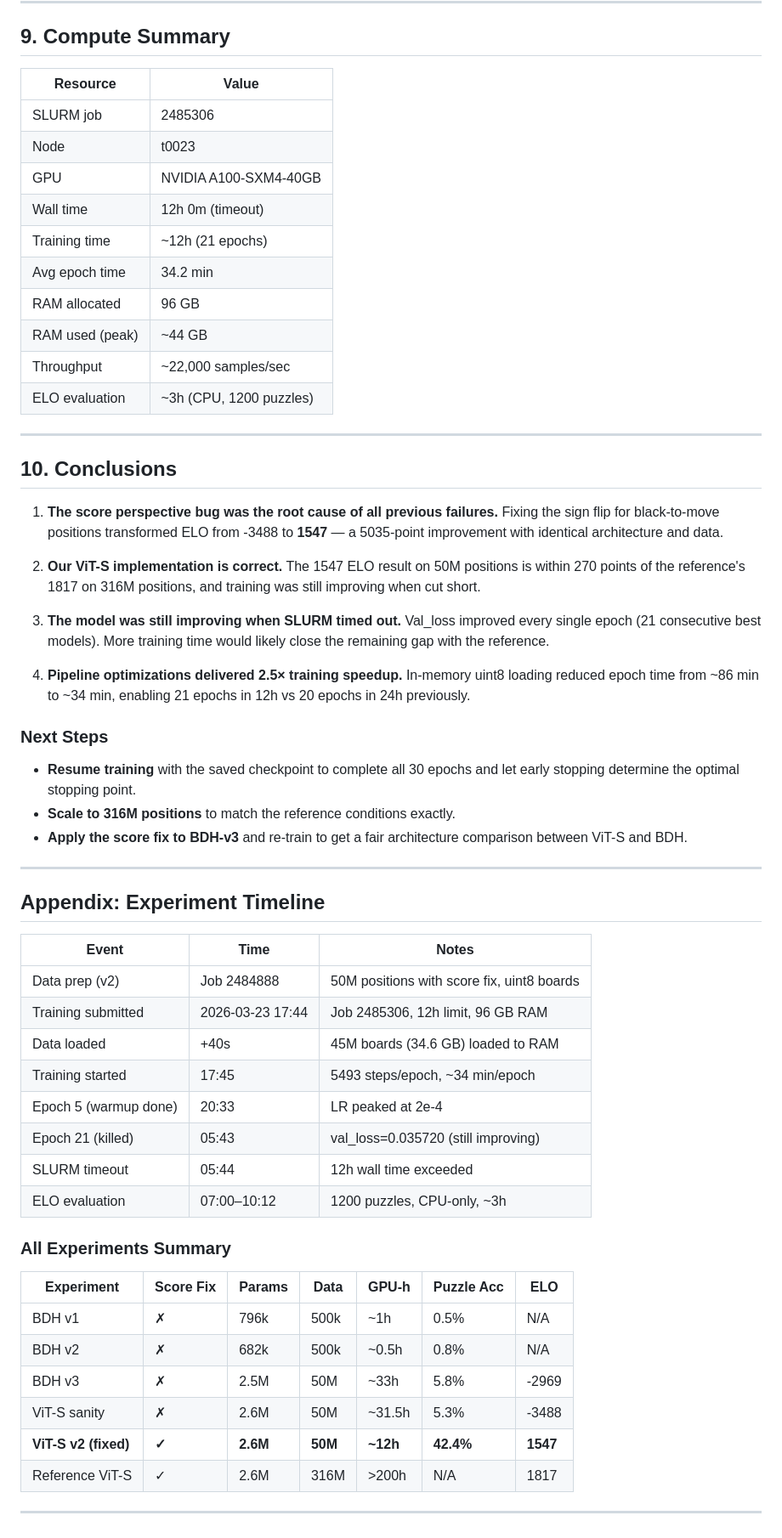
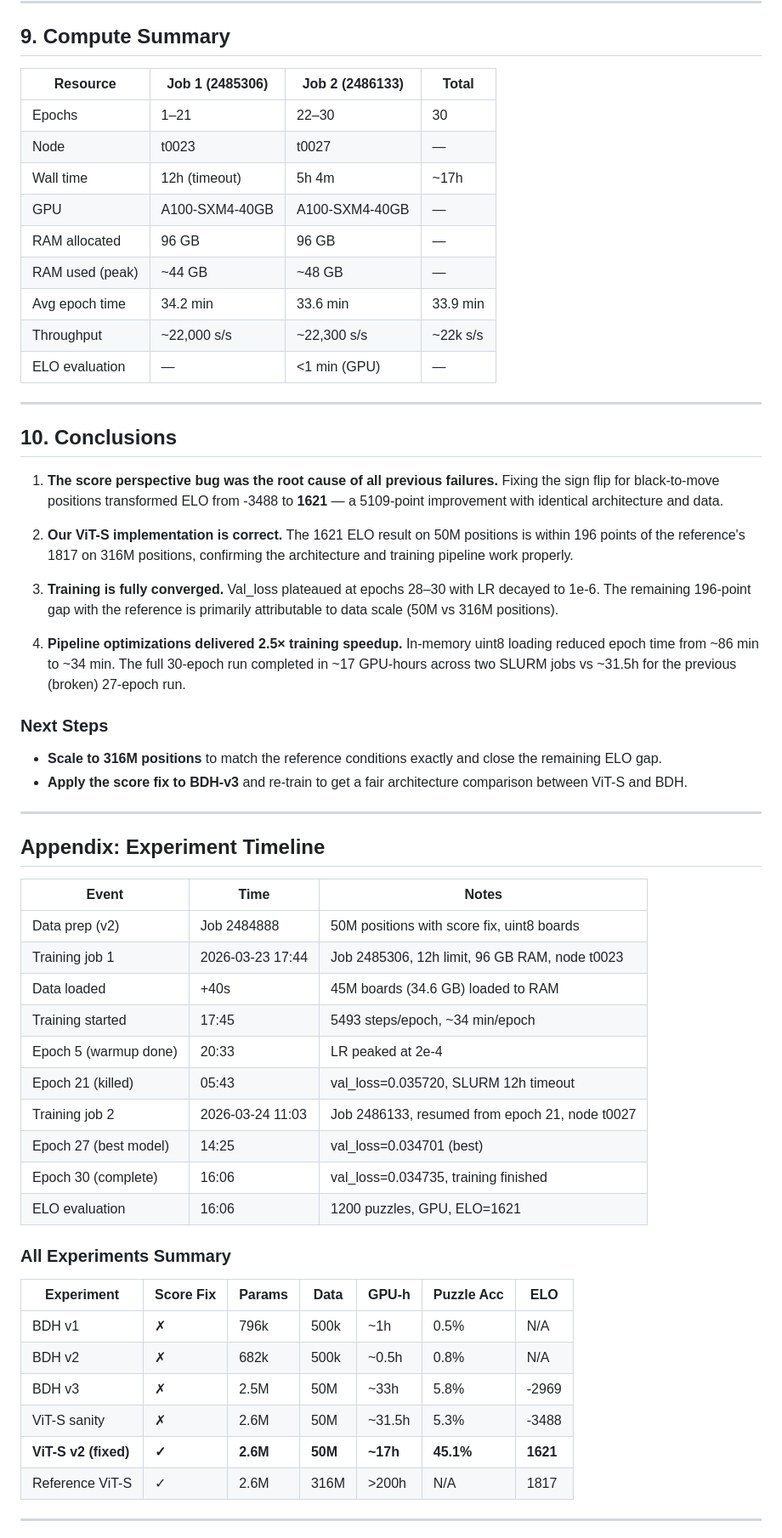
Before and after one commit to antoniczapski/searchless-chess, a Markdown page: project/report/vit_s_v2_fixed_20260324.md, the part around one of its changes. Shown at 85% size. GitHub-like rendering.

```diff
--- a/project/report/vit_s_v2_fixed_20260324.md
+++ b/project/report/vit_s_v2_fixed_20260324.md
@@ -268,18 +282,17 @@ uint8 boards (4× less data to transfer).
 
 ## 9. Compute Summary
 
-| Resource | Value |
-|---|---|
-| SLURM job | 2485306 |
-| Node | t0023 |
-| GPU | NVIDIA A100-SXM4-40GB |
-| Wall time | 12h 0m (timeout) |
-| Training time | ~12h (21 epochs) |
-| Avg epoch time | 34.2 min |
-| RAM allocated | 96 GB |
-| RAM used (peak) | ~44 GB |
-| Throughput | ~22,000 samples/sec |
-| ELO evaluation | ~3h (CPU, 1200 puzzles) |
+| Resource         | Job 1 (2485306) | Job 2 (2486133) | Total    |
+|------------------|-----------------|-----------------|----------|
+| Epochs           | 1–21            | 22–30           | 30       |
+| Node             | t0023           | t0027           | —        |
+| Wall time        | 12h (timeout)   | 5h 4m           | ~17h     |
+| GPU              | A100-SXM4-40GB  | A100-SXM4-40GB  | —        |
+| RAM allocated    | 96 GB           | 96 GB           | —        |
+| RAM used (peak)  | ~44 GB          | ~48 GB          | —        |
+| Avg epoch time   | 34.2 min        | 33.6 min        | 33.9 min |
+| Throughput       | ~22,000 s/s     | ~22,300 s/s     | ~22k s/s |
+| ELO evaluation   | —               | <1 min (GPU)    | —        |
 
 ---
 
@@ -287,25 +300,25 @@ uint8 boards (4× less data to transfer).
 
 1. **The score perspective bug was the root cause of all previous failures.**
    Fixing the sign flip for black-to-move positions transformed ELO from -3488
-   to **1547** — a 5035-point improvement with identical architecture and data.
+   to **1621** — a 5109-point improvement with identical architecture and data.
 
-2. **Our ViT-S implementation is correct.** The 1547 ELO result on 50M positions
-   is within 270 points of the reference's 1817 on 316M positions, and training
-   was still improving when cut short.
+2. **Our ViT-S implementation is correct.** The 1621 ELO result on 50M positions
+   is within 196 points of the reference's 1817 on 316M positions, confirming
+   the architecture and training pipeline work properly.
 
-3. **The model was still improving when SLURM timed out.** Val_loss improved
-   every single epoch (21 consecutive best models). More training time would
-   likely close the remaining gap with the reference.
+3. **Training is fully converged.** Val_loss plateaued at epochs 28–30 with LR
+   decayed to 1e-6. The remaining 196-point gap with the reference is primarily
+   attributable to data scale (50M vs 316M positions).
 
 4. **Pipeline optimizations delivered 2.5× training speedup.** In-memory uint8
-   loading reduced epoch time from ~86 min to ~34 min, enabling 21 epochs in 12h
-   vs 20 epochs in 24h previously.
+   loading reduced epoch time from ~86 min to ~34 min. The full 30-epoch run
+   completed in ~17 GPU-hours across two SLURM jobs vs ~31.5h for the previous
+   (broken) 27-epoch run.
 
 ### Next Steps
 
-- **Resume training** with the saved checkpoint to complete all 30 epochs and
-  let early stopping determine the optimal stopping point.
-- **Scale to 316M positions** to match the reference conditions exactly.
+- **Scale to 316M positions** to match the reference conditions exactly and
+  close the remaining ELO gap.
 - **Apply the score fix to BDH-v3** and re-train to get a fair architecture
   comparison between ViT-S and BDH.
 
@@ -316,13 +329,15 @@ uint8 boards (4× less data to transfer).
 | Event | Time | Notes |
 |---|---|---|
 | Data prep (v2) | Job 2484888 | 50M positions with score fix, uint8 boards |
-| Training submitted | 2026-03-23 17:44 | Job 2485306, 12h limit, 96 GB RAM |
+| Training job 1 | 2026-03-23 17:44 | Job 2485306, 12h limit, 96 GB RAM, node t0023 |
 | Data loaded | +40s | 45M boards (34.6 GB) loaded to RAM |
 | Training started | 17:45 | 5493 steps/epoch, ~34 min/epoch |
 | Epoch 5 (warmup done) | 20:33 | LR peaked at 2e-4 |
-| Epoch 21 (killed) | 05:43 | val_loss=0.035720 (still improving) |
-| SLURM timeout | 05:44 | 12h wall time exceeded |
-| ELO evaluation | 07:00–10:12 | 1200 puzzles, CPU-only, ~3h |
+| Epoch 21 (killed) | 05:43 | val_loss=0.035720, SLURM 12h timeout |
+| Training job 2 | 2026-03-24 11:03 | Job 2486133, resumed from epoch 21, node t0027 |
+| Epoch 27 (best model) | 14:25 | val_loss=0.034701 (best) |
+| Epoch 30 (complete) | 16:06 | val_loss=0.034735, training finished |
+| ELO evaluation | 16:06 | 1200 puzzles, GPU, ELO=1621 |
 
 ### All Experiments Summary
 
@@ -332,7 +347,7 @@ uint8 boards (4× less data to transfer).
 | BDH v2 | ✗ | 682k | 500k | ~0.5h | 0.8% | N/A |
 | BDH v3 | ✗ | 2.5M | 50M | ~33h | 5.8% | -2969 |
 | ViT-S sanity | ✗ | 2.6M | 50M | ~31.5h | 5.3% | -3488 |
-| **ViT-S v2 (fixed)** | **✓** | **2.6M** | **50M** | **~12h** | **42.4%** | **1547** |
+| **ViT-S v2 (fixed)** | **✓** | **2.6M** | **50M** | **~17h** | **45.1%** | **1621** |
 | Reference ViT-S | ✓ | 2.6M | 316M | >200h | N/A | 1817 |
 
 ---
```
Also changed, not shown: other parts of project/report/vit_s_v2_fixed_20260324.md (+67 -53 lines).
